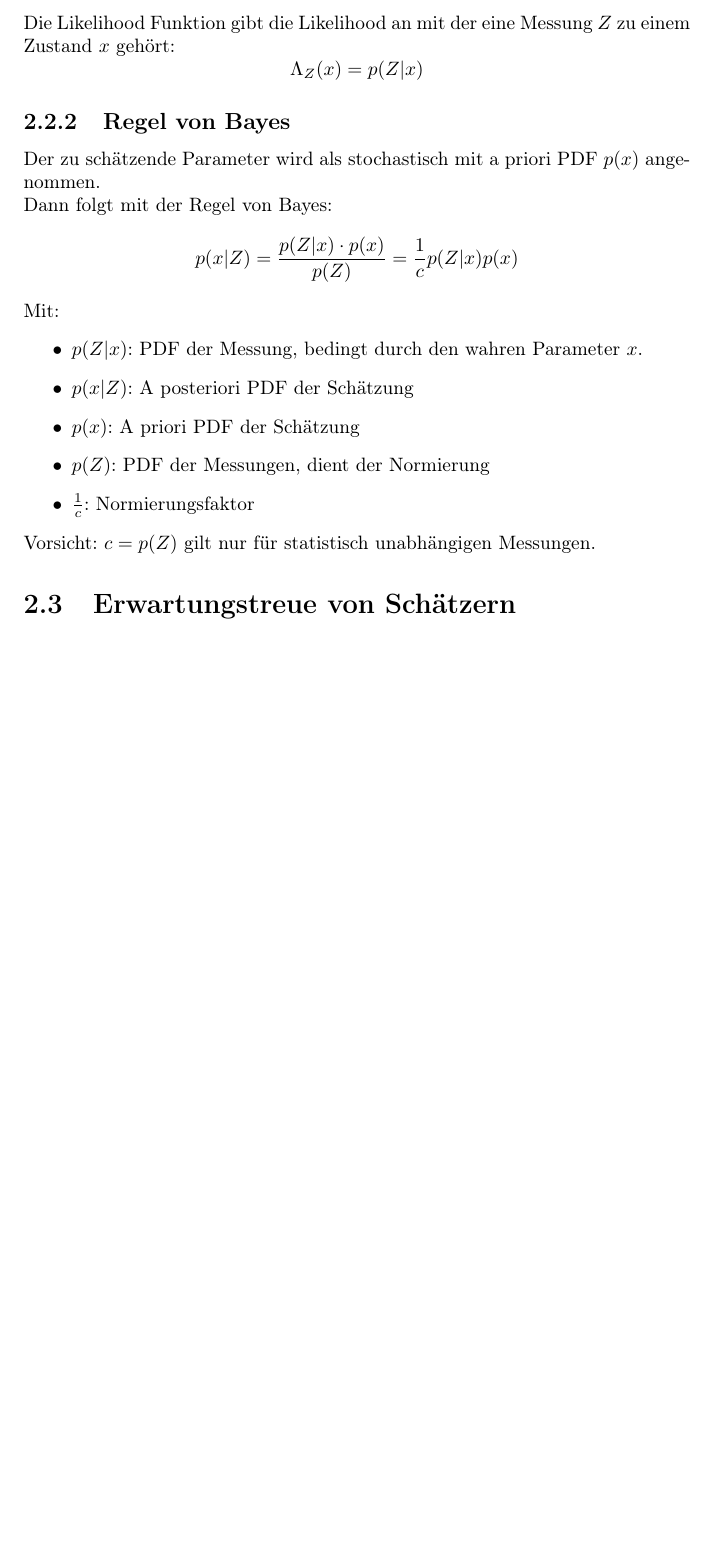
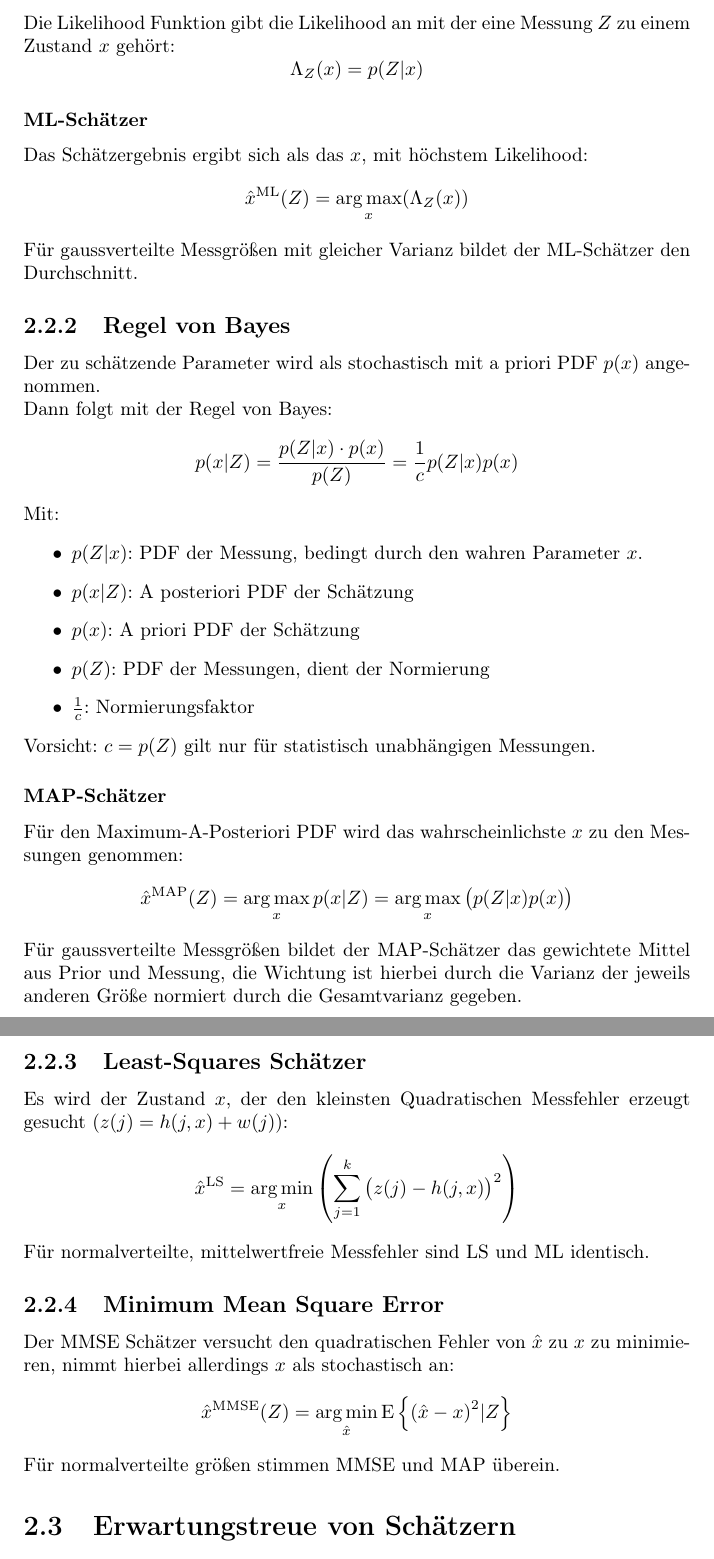
Before and after one commit to aul12/Zusammenfassung-Filter-und-Trackingverfahren, a LaTeX document (main.tex, which reads Parameterschaetzung.tex): part of page 7 of 34 before the commit and two parts of pages 7 and 8 of 35 after it, the two joined at a grey line, cut so that both start at the same text, the shorter picture padded with empty space. Compiled offline with pdfLaTeX.

Commit message:
Mehr zu Parameterschätzung

```diff
--- a/Parameterschaetzung.tex
+++ b/Parameterschaetzung.tex
@@ -32,6 +32,14 @@ Die Likelihood Funktion gibt die Likelihood an mit der eine Messung $Z$ zu einem
     \Lambda_Z(x) = p(Z|x)
 \end{equation*}
 
+\subsubsection{ML-Schätzer}
+Das Schätzergebnis ergibt sich als das $x$, mit höchstem Likelihood:
+\begin{equation*}
+    \hat{x}^\text{ML} (Z) = \argmax_x (\Lambda_Z(x))
+\end{equation*}
+
+Für gaussverteilte Messgrößen mit gleicher Varianz bildet der ML-Schätzer den Durchschnitt.
+
 \subsection{Regel von Bayes}
 Der zu schätzende Parameter wird als stochastisch mit a priori PDF $p(x)$ angenommen.
 
@@ -50,6 +58,30 @@ Mit:
 \end{itemize}
 
 Vorsicht: $c = p(Z)$ gilt nur für statistisch unabhängigen Messungen.
+
+\subsubsection{MAP-Schätzer}
+Für den Maximum-A-Posteriori PDF wird das wahrscheinlichste $x$ zu den Messungen genommen:
+\begin{equation*}
+    \hat{x}^\text{MAP}(Z) = \argmax_x p(x|Z) = \argmax_x \left(p(Z|x) p(x)\right)
+\end{equation*}
+
+Für gaussverteilte Messgrößen bildet der MAP-Schätzer das gewichtete Mittel aus Prior und Messung, die Wichtung ist hierbei durch die Varianz der jeweils anderen Größe normiert durch die Gesamtvarianz gegeben.
+
+\subsection{Least-Squares Schätzer}
+Es wird der Zustand $x$, der den kleinsten Quadratischen Messfehler erzeugt gesucht ($z(j) = h(j, x) + w(j)$):
+\begin{equation*}
+    \hat{x}^\text{LS} = \argmin_x \left( \sum_{j=1}^k {\left(z(j) - h(j,x)\right)}^2 \right)
+\end{equation*}
+
+Für normalverteilte, mittelwertfreie Messfehler sind LS und ML identisch.
+
+\subsection{Minimum Mean Square Error}
+Der MMSE Schätzer versucht den quadratischen Fehler von $\hat{x}$ zu $x$ zu minimieren, nimmt hierbei allerdings $x$ als stochastisch an:
+\begin{equation*}
+    \hat{x}^\text{MMSE}(Z) = \argmin_{\hat{x}} \E{{(\hat{x} - x)}^2 | Z}
+\end{equation*}
+
+Für normalverteilte größen stimmen MMSE und MAP überein.
 
 \section{Erwartungstreue von Schätzern}
 Ein Schätzer heißt erwartungstreu, wenn für den Schätzfehler $\tilde{x}$ gilt:
```
Also changed, not shown: Parameterschaetzung.tex (2 more changed lines).
